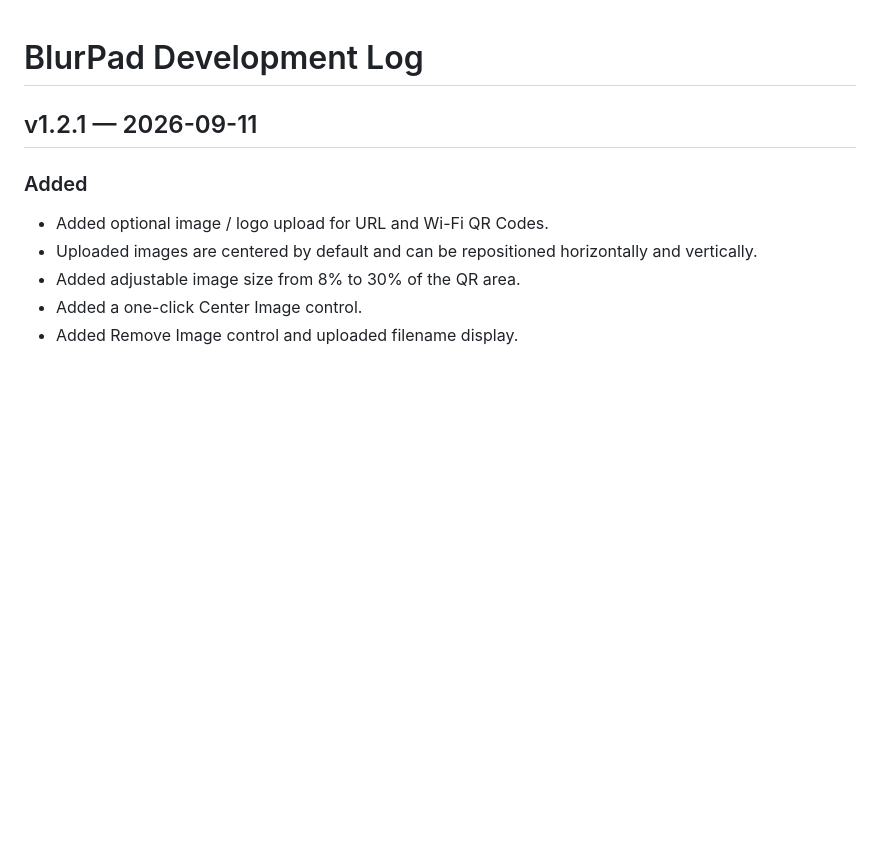
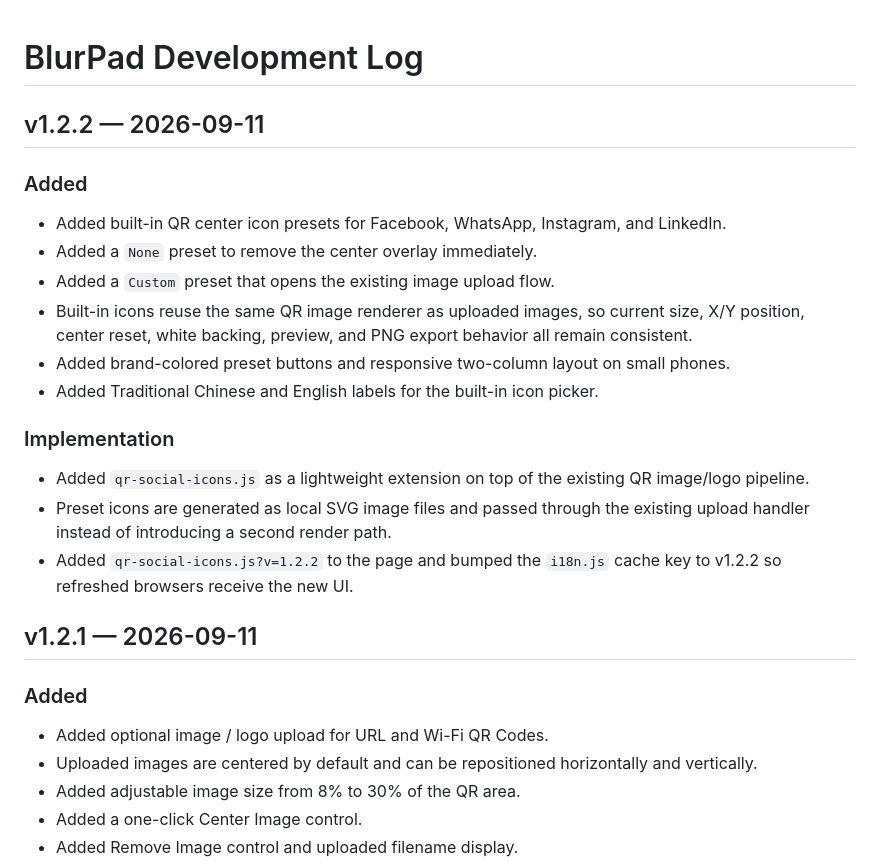
Before and after one commit to coding-guys99/BlurPad, a Markdown page: CHANGELOG.md, the part around the change. GitHub-like rendering; blank space fills up the shorter version.

Commit message:
docs: add v1.2.2 social icon changelog

```diff
--- a/CHANGELOG.md
+++ b/CHANGELOG.md
@@ -1,4 +1,19 @@
 # BlurPad Development Log
+
+## v1.2.2 — 2026-09-11
+
+### Added
+- Added built-in QR center icon presets for Facebook, WhatsApp, Instagram, and LinkedIn.
+- Added a `None` preset to remove the center overlay immediately.
+- Added a `Custom` preset that opens the existing image upload flow.
+- Built-in icons reuse the same QR image renderer as uploaded images, so current size, X/Y position, center reset, white backing, preview, and PNG export behavior all remain consistent.
+- Added brand-colored preset buttons and responsive two-column layout on small phones.
+- Added Traditional Chinese and English labels for the built-in icon picker.
+
+### Implementation
+- Added `qr-social-icons.js` as a lightweight extension on top of the existing QR image/logo pipeline.
+- Preset icons are generated as local SVG image files and passed through the existing upload handler instead of introducing a second render path.
+- Added `qr-social-icons.js?v=1.2.2` to the page and bumped the `i18n.js` cache key to v1.2.2 so refreshed browsers receive the new UI.
 
 ## v1.2.1 — 2026-09-11
 
```
